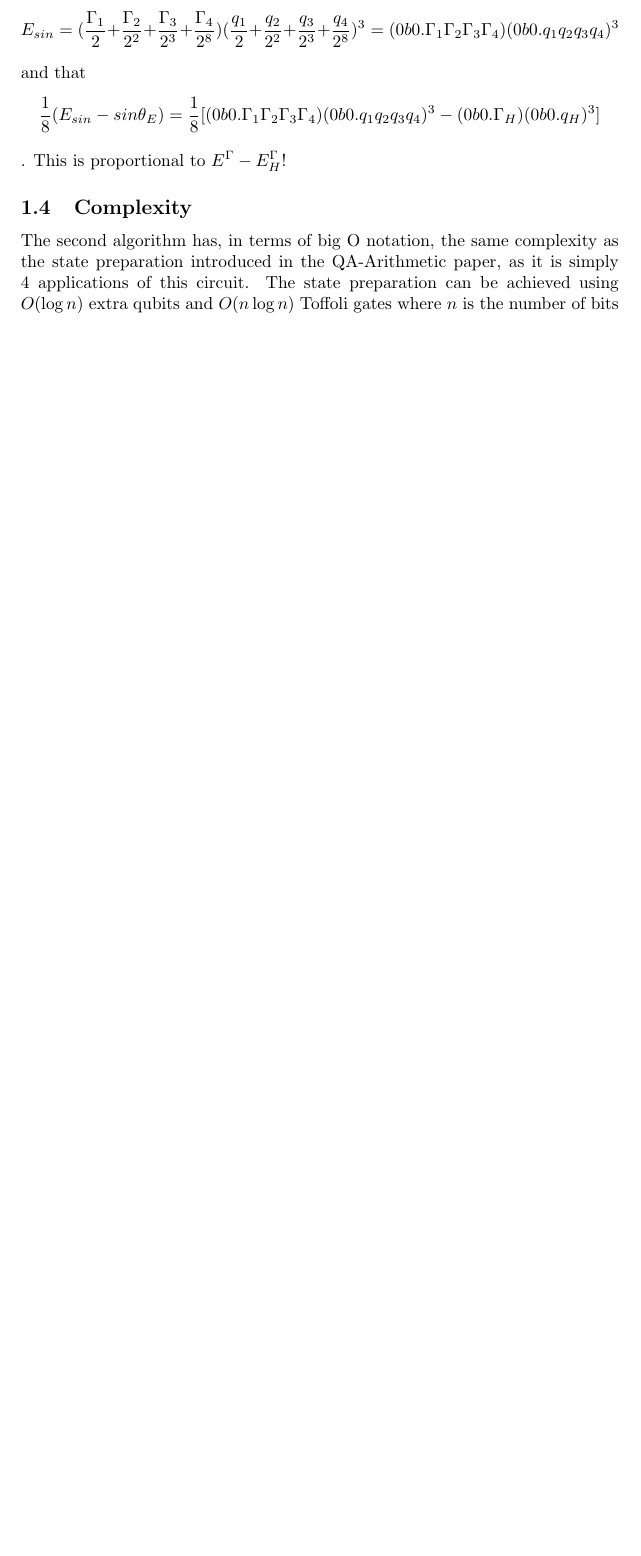
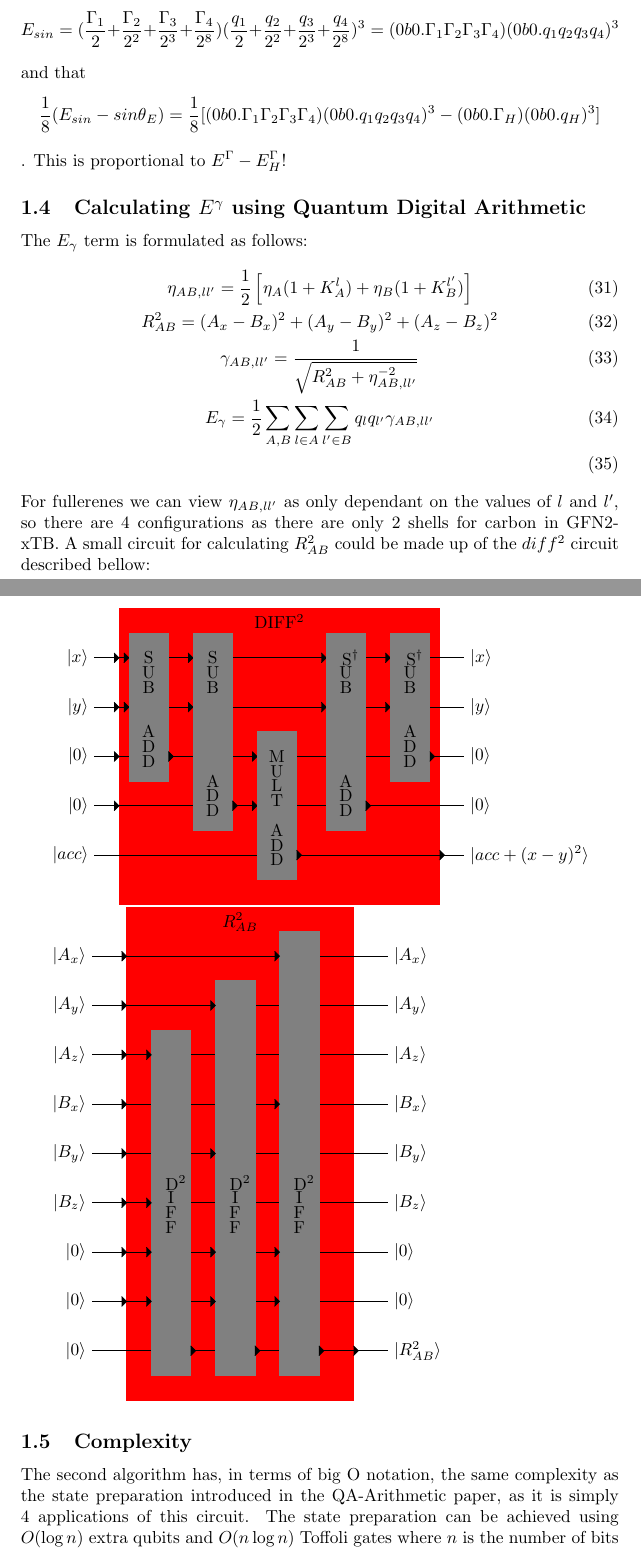
Before and after one commit to AceMouse/xTB-math, a LaTeX document (report/quantum.tex): part of page 10 of 12 before the commit and two parts of pages 10 and 11 of 13 after it, the two joined at a grey line, cut so that both start at the same text, the shorter picture padded with empty space. Compiled offline with pdfLaTeX.

Commit message:
add DIFF^2 and R_AB^2 diagrams
Signed-off-by: AceMouse <humle000@gmail.com>

```diff
--- a/report/quantum.tex
+++ b/report/quantum.tex
@@ -462,6 +463,122 @@ Let us say we know the $E^\Gamma$ energy of some high energy molecule in the iso
 If we specify
 $$\theta_i=arcsin\frac{1}{2^i},\quad\theta_E=arcsin[(0b0.\Gamma_H)(0b0.q_H)^3]$$
 we get that $$E_{sin}=(\frac{\Gamma_1}{2}+\frac{\Gamma_2}{2^2}+\frac{\Gamma_3}{2^3}+\frac{\Gamma_4}{2^8})(\frac{q_1}{2}+\frac{q_2}{2^2}+\frac{q_3}{2^3}+\frac{q_4}{2^8})^3=(0b0.\Gamma_1\Gamma_2\Gamma_3\Gamma_4)(0b0.q_1q_2q_3q_4)^3$$ and that $$\frac{1}{8}(E_{sin}-sin\theta_E)=\frac{1}{8}[(0b0.\Gamma_1\Gamma_2\Gamma_3\Gamma_4)(0b0.q_1q_2q_3q_4)^3-(0b0.\Gamma_H)(0b0.q_H)^3]$$. This is proportional to $E^\Gamma-E^\Gamma_H$!
+
+\subsection{Calculating $E^\gamma$ using Quantum Digital Arithmetic}
+The $E_\gamma$ term is formulated as follows:
+\begin{gather}
+    \eta_{AB,ll'} = \frac{1}{2}\left[\eta_A(1+K_A^l)+\eta_B(1+K_B^{l'})\right]\\
+    R_{AB}^2 = (A_x-B_x)^2+(A_y-B_y)^2+(A_z-B_z)^2\\
+    \gamma_{AB,ll'}=\frac{1}{\sqrt{R_{AB}^2+\eta_{AB,ll'}^{-2}}}\\
+    E_\gamma=\frac{1}{2}\sum_{A,B}\sum_{l\in A}\sum_{l'\in B} q_lq_{l'}\gamma_{AB,ll'}\\
+\end{gather}
+For fullerenes we can view $\eta_{AB,ll'}$ as only dependant on the values of $l$ and $l'$, so there are 4 configurations as there are only 2 shells for carbon in GFN2-xTB.
+A small circuit for calculating $R_{AB}^2$ could be made up of the $diff^2$ circuit described bellow:
+
+\begin{tikzpicture}[scale=1, transform shape]
+    \filldraw[red] (-1,5) rectangle (5.5,-1) ;
+    \node[anchor=north] at (2.25,5) {DIFF$ ^2$};
+    \node[rectangle,anchor=east] at (-1.5,4) {$\ket{x}$};
+    \node[rectangle,anchor=east] at (-1.5,3) {$\ket{y}$};
+    \node[rectangle,anchor=east] at (-1.5,2) {$\ket{0}$};
+    \node[rectangle,anchor=east] at (-1.5,1) {$\ket{0}$};
+    \node[rectangle,anchor=east] at (-1.5,0) {$\ket{acc}$};
+
+    \node[rectangle,anchor=west] at (6,4) {$\ket{x}$};
+    \node[rectangle,anchor=west] at (6,3) {$\ket{y}$};
+    \node[rectangle,anchor=west] at (6,2) {$\ket{0}$};
+    \node[rectangle,anchor=west] at (6,1) {$\ket{0}$};
+    \node[rectangle,anchor=west] at (6,0) {$\ket{acc+(x-y)^2}$};
+    \foreach \y in {0,...,4}
+        \draw (-1.5,\y) -- (6,\y) ;
+    \foreach \y in {1,...,4}
+        \filldraw[black] (-1.1,\y-.1) -- (-1,\y) -- (-1.1,\y+.1);
+    \filldraw[black] (5.5,-.1) -- (5.6,0) -- (5.5,.1);
+    \foreach \x in {0,...,1}{
+        \filldraw[black] (\x*1.3-.9,2.9) -- (\x*1.3-.8,3) -- (\x*1.3-.9,3.1);
+        \filldraw[black] (\x*1.3-.9,3.9) -- (\x*1.3-.8,4) -- (\x*1.3-.9,4.1);
+        \filldraw[gray] (-0.8+\x*1.3,4.5) rectangle (0+\x*1.3,1-\x+.5);
+        \filldraw[black] (0+\x*1.3,1-\x+.9) -- (0+\x*1.3+0.1,1-\x+1) -- (0+\x*1.3,1-\x+1.1);
+        \node[] at (-0.4+\x*1.3+0,2+2.0) {S};
+        \node[] at (-0.4+\x*1.3+0,2+1.7) {U};
+        \node[] at (-0.4+\x*1.3+0,2+1.4) {B};
+        \node[] at (-0.4+\x*1.3+0,2-\x+.5) {A};
+        \node[] at (-0.4+\x*1.3+0,2-\x+.2) {D};
+        \node[] at (-0.4+\x*1.3+0,2-\x-.1) {D};
+    }
+
+    \filldraw[black] (2*1.3-.9,.9) -- (2*1.3-.8,1) -- (0+2*1.3-.9,1.1);
+    \filldraw[black] (2*1.3-.9,1.9) -- (2*1.3-.8,2) -- (0+2*1.3-.9,2.1);
+    \filldraw[gray] (-0.8+2*1.3+0,2-2+2.5) rectangle (0+2*1.3,1-2+.5);
+    \filldraw[black] (0+2*1.3,1-2+.9) -- (0+2*1.3+0.1,1-2+1) -- (0+2*1.3,1-2+1.1);
+    \node[] at (-0.4+2*1.3+0,2.0) {M};
+    \node[] at (-0.4+2*1.3+0,1.7) {U};
+    \node[] at (-0.4+2*1.3+0,1.4) {L};
+    \node[] at (-0.4+2*1.3+0,1.1) {T};
+    \node[] at (-0.4+2*1.3+0,+.5) {A};
+    \node[] at (-0.4+2*1.3+0,+.2) {D};
+    \node[] at (-0.4+2*1.3+0,-.1) {D};
+    \foreach \x in {0,...,1}{
+        \filldraw[black] (4+\x*1.3-.9,2.9+1) -- (4+\x*1.3-.8,3+1) -- (4+\x*1.3-.9,3.1+1);
+        \filldraw[black] (4+\x*1.3-.9,1.9+1) -- (4+\x*1.3-.8,2+1) -- (4+\x*1.3-.9,2.1+1);
+        \filldraw[gray] (4+-0.8+\x*1.3+0,4.5) rectangle (4+0+\x*1.3,+\x+.5);
+        \filldraw[black] (4+0+\x*1.3,+\x+.9) -- (4+0+\x*1.3+0.1,+\x+1) -- (4+0+\x*1.3,+\x+1.1);
+        \node[anchor=west] at (-0.4+\x*1.3+4-.2,4.0) {S$ ^\dagger$};
+        \node[] at (-0.4+\x*1.3+4,2+1.7) {U};
+        \node[] at (-0.4+\x*1.3+4,2+1.4) {B};
+        \node[] at (-0.4+\x*1.3+4,1+\x+.5) {A};
+        \node[] at (-0.4+\x*1.3+4,1+\x+.2) {D};
+        \node[] at (-0.4+\x*1.3+4,1+\x-.1) {D};
+    }
+\end{tikzpicture}
+
+\begin{tikzpicture}[scale=1, transform shape]
+    \filldraw[red] (-1.3,9) rectangle (3.3,-1) ;
+    \node[anchor=north] at (1,9) {$R_{AB}^2$};
+
+    \node[rectangle,anchor=east] at (-2,8) {$\ket{A_x}$};
+    \node[rectangle,anchor=east] at (-2,7) {$\ket{A_y}$};
+    \node[rectangle,anchor=east] at (-2,6) {$\ket{A_z}$};
+    \node[rectangle,anchor=east] at (-2,5) {$\ket{B_x}$};
+    \node[rectangle,anchor=east] at (-2,4) {$\ket{B_y}$};
+    \node[rectangle,anchor=east] at (-2,3) {$\ket{B_z}$};
+    \node[rectangle,anchor=east] at (-2,2) {$\ket{0}$};
+    \node[rectangle,anchor=east] at (-2,1) {$\ket{0}$};
+    \node[rectangle,anchor=east] at (-2,0) {$\ket{0}$};
+
+    \node[rectangle,anchor=west] at (4,8) {$\ket{A_x}$};
+    \node[rectangle,anchor=west] at (4,7) {$\ket{A_y}$};
+    \node[rectangle,anchor=west] at (4,6) {$\ket{A_z}$};
+    \node[rectangle,anchor=west] at (4,5) {$\ket{B_x}$};
+    \node[rectangle,anchor=west] at (4,4) {$\ket{B_y}$};
+    \node[rectangle,anchor=west] at (4,3) {$\ket{B_z}$};
+    \node[rectangle,anchor=west] at (4,2) {$\ket{0}$};
+    \node[rectangle,anchor=west] at (4,1) {$\ket{0}$};
+    \node[rectangle,anchor=west] at (4,0) {$\ket{R_{AB}^2}$};
+    \foreach \y in {0,...,8}
+        \draw (-2,\y) -- (4,\y) ;
+    \foreach \y in {1,...,8}
+        \filldraw[black] (-1.4,\y-.1) -- (-1.3,\y) -- (-1.4,\y+.1);
+    \filldraw[black] (3.3,-.1) -- (3.4,0) -- (3.3,+.1);
+    \foreach \x in {0,...,2}{
+        \filldraw[gray] (-0.8+\x*1.3,6.5+\x) rectangle (0+\x*1.3,-.5);
+        \filldraw[black] (\x*1.3,-.1) -- (\x*1.3+0.1,0) -- (\x*1.3,.1);
+        \foreach \y in {1,2}{
+            \filldraw[black] (\x*1.3-.9,\y-.1) -- (\x*1.3-0.8,\y) -- (\x*1.3-.9,.1+\y);
+        }
+        \foreach \y in {3+\x,6+\x}{
+            \filldraw[black] (\x*1.3-.9,\y-.1) -- (\x*1.3-0.8,\y) -- (\x*1.3-.9,.1+\y);
+        }
+        \node[] at (\x*1.3-0.3,.5+2.9) {D$ ^2$};
+        \node[] at (\x*1.3-0.4,.5+2.6) {I};
+        \node[] at (\x*1.3-0.4,.5+2.3) {F};
+        \node[] at (\x*1.3-0.4,.5+2) {F};
+    }
+
+\end{tikzpicture}
+
+
+
 \subsection{Complexity}
 The second algorithm has, in terms of big O notation, the same complexity as the state preparation introduced in the QA-Arithmetic paper, as it is simply 4 applications of this circuit. The state preparation can be achieved using $O(\log n)$ extra qubits and $O(n\log n)$ Toffoli gates where $n$ is the number of bits used to represent $\varGamma_\mu, q_{A_n,\mu}$. Thus if we have a $m$ bit canonical fullerene ID we end up using on the order of $m+2n+4O(\log n)=O(n+m)$ qubits and $4O(n \log n)=O(n \log n)$ Toffoli gates.
 
```
Also changed, not shown: report/quantum.tex (1 more changed lines).
